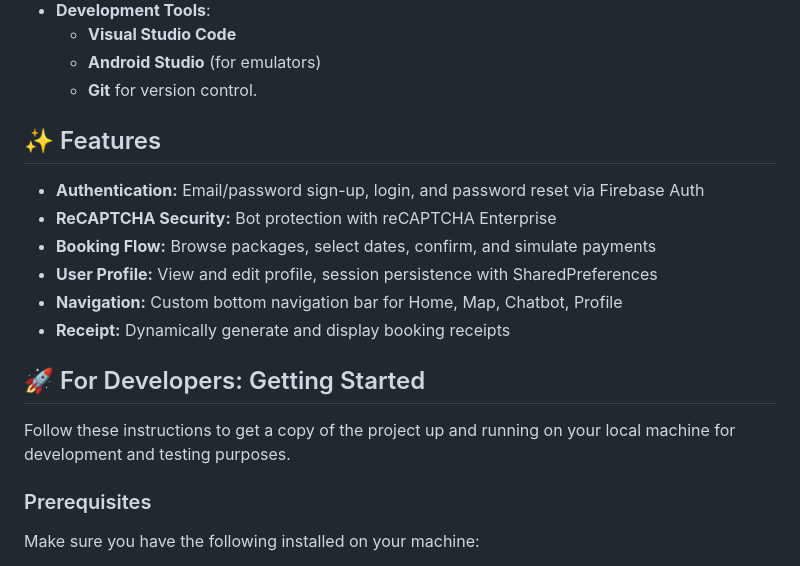
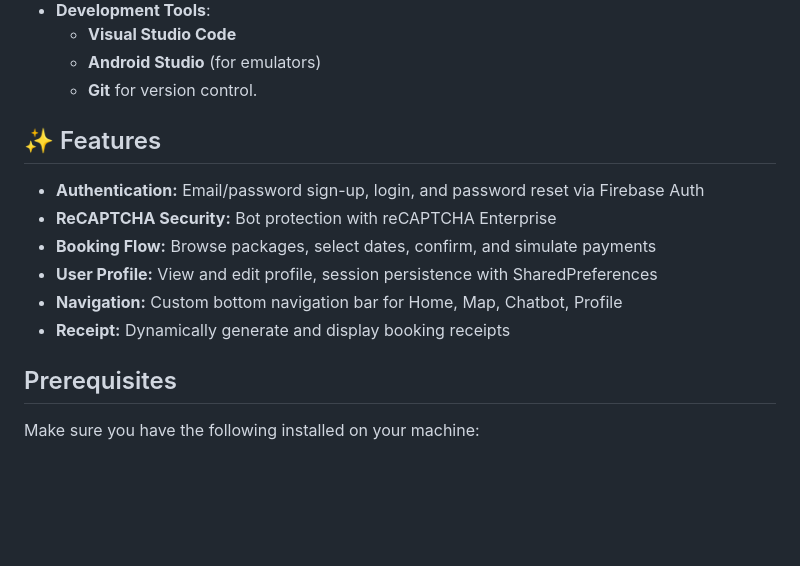
Before and after one commit to Julius-Tindugan/lenshine, a Markdown page: README.md, the part around one of its changes. Rendered like a GitHub page; blank space fills up the shorter version.

```diff
--- a/README.md
+++ b/README.md
@@ -43,6 +43,7 @@ This project was built using a combination of modern mobile development technolo
     * **Visual Studio Code**
     * **Android Studio** (for emulators)
     * **Git** for version control.
+
 ## ✨ Features
 - **Authentication:** Email/password sign-up, login, and password reset via Firebase Auth
 - **ReCAPTCHA Security:** Bot protection with reCAPTCHA Enterprise
@@ -51,11 +52,7 @@ This project was built using a combination of modern mobile development technolo
 - **Navigation:** Custom bottom navigation bar for Home, Map, Chatbot, Profile
 - **Receipt:** Dynamically generate and display booking receipts
 
-## 🚀 For Developers: Getting Started
-
-Follow these instructions to get a copy of the project up and running on your local machine for development and testing purposes.
-
-### Prerequisites
+## Prerequisites
 
 Make sure you have the following installed on your machine:
 
```
Also changed, not shown: other parts of README.md (+5 -4 lines).
